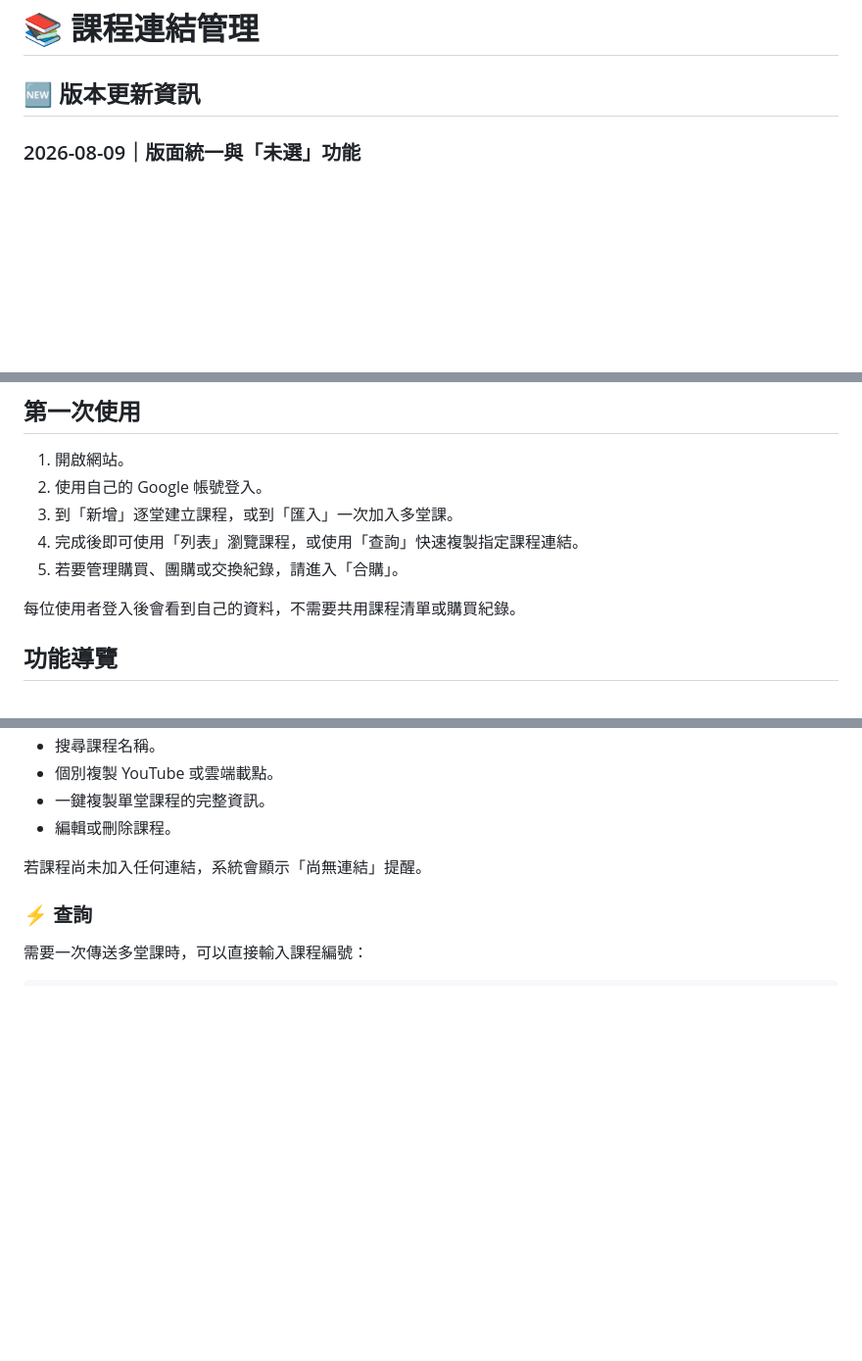
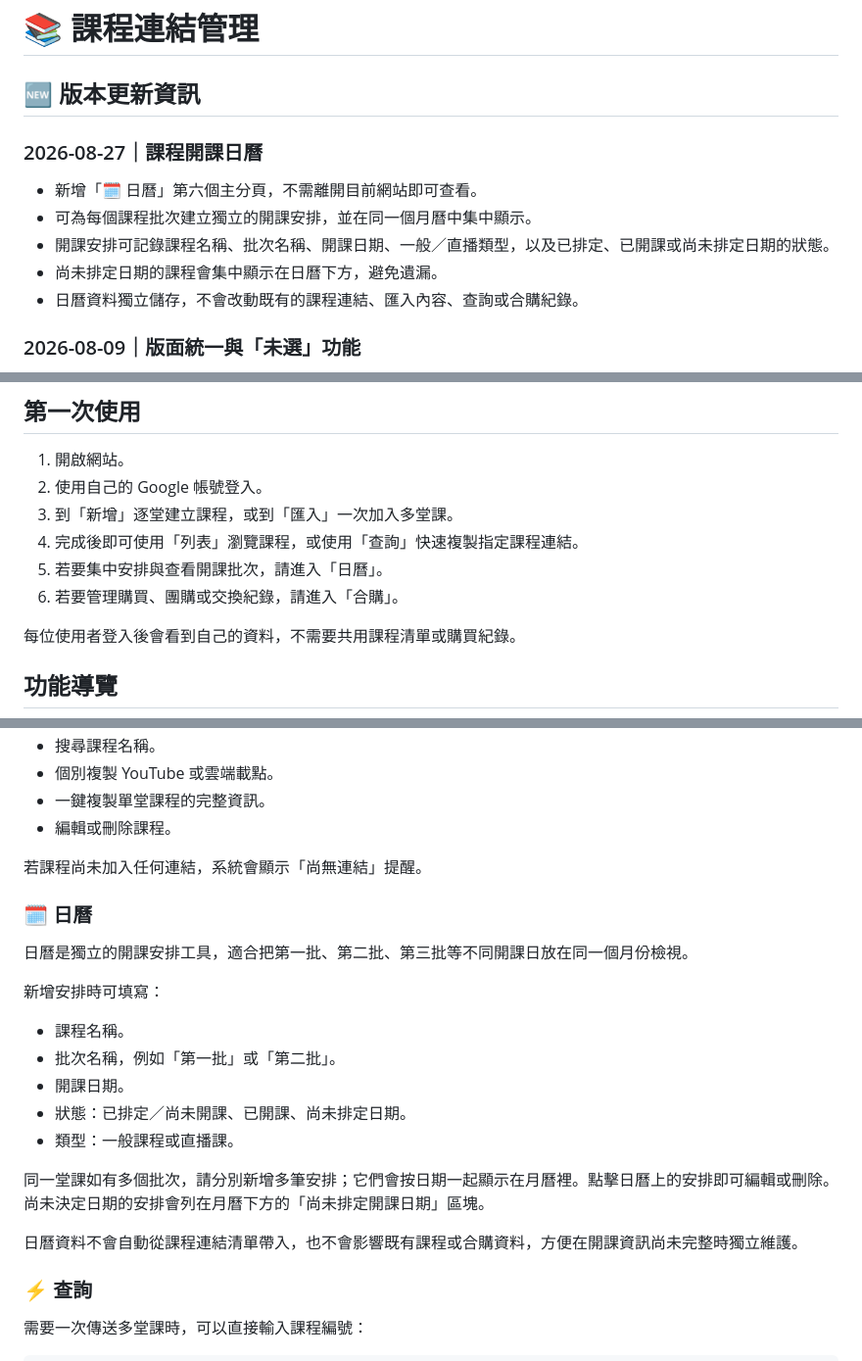
Before and after one commit to aichi0121/my-courses, a Markdown page: README.md, 3 parts joined by grey strips. Shown at 98% size. Rendered like a GitHub page; blank space fills up the shorter version.

```diff
--- a/README.md
+++ b/README.md
@@ -1,6 +1,14 @@
 # 📚 課程連結管理
 
 ## 🆕 版本更新資訊
+
+### 2026-08-27｜課程開課日曆
+
+- 新增「🗓️ 日曆」第六個主分頁，不需離開目前網站即可查看。
+- 可為每個課程批次建立獨立的開課安排，並在同一個月曆中集中顯示。
+- 開課安排可記錄課程名稱、批次名稱、開課日期、一般／直播類型，以及已排定、已開課或尚未排定日期的狀態。
+- 尚未排定日期的課程會集中顯示在日曆下方，避免遺漏。
+- 日曆資料獨立儲存，不會改動既有的課程連結、匯入內容、查詢或合購紀錄。
 
 ### 2026-08-09｜版面統一與「未選」功能
 
@@ -27,7 +35,8 @@
 2. 使用自己的 Google 帳號登入。
 3. 到「新增」逐堂建立課程，或到「匯入」一次加入多堂課。
 4. 完成後即可使用「列表」瀏覽課程，或使用「查詢」快速複製指定課程連結。
-5. 若要管理購買、團購或交換紀錄，請進入「合購」。
+5. 若要集中安排與查看開課批次，請進入「日曆」。
+6. 若要管理購買、團購或交換紀錄，請進入「合購」。
 
 每位使用者登入後會看到自己的資料，不需要共用課程清單或購買紀錄。
 
@@ -44,6 +53,22 @@
 - 編輯或刪除課程。
 
 若課程尚未加入任何連結，系統會顯示「尚無連結」提醒。
+
+### 🗓️ 日曆
+
+日曆是獨立的開課安排工具，適合把第一批、第二批、第三批等不同開課日放在同一個月份檢視。
+
+新增安排時可填寫：
+
+- 課程名稱。
+- 批次名稱，例如「第一批」或「第二批」。
+- 開課日期。
+- 狀態：已排定／尚未開課、已開課、尚未排定日期。
+- 類型：一般課程或直播課。
+
+同一堂課如有多個批次，請分別新增多筆安排；它們會按日期一起顯示在月曆裡。點擊日曆上的安排即可編輯或刪除。尚未決定日期的安排會列在月曆下方的「尚未排定開課日期」區塊。
+
+日曆資料不會自動從課程連結清單帶入，也不會影響既有課程或合購資料，方便在開課資訊尚未完整時獨立維護。
 
 ### ⚡ 查詢
 
```
